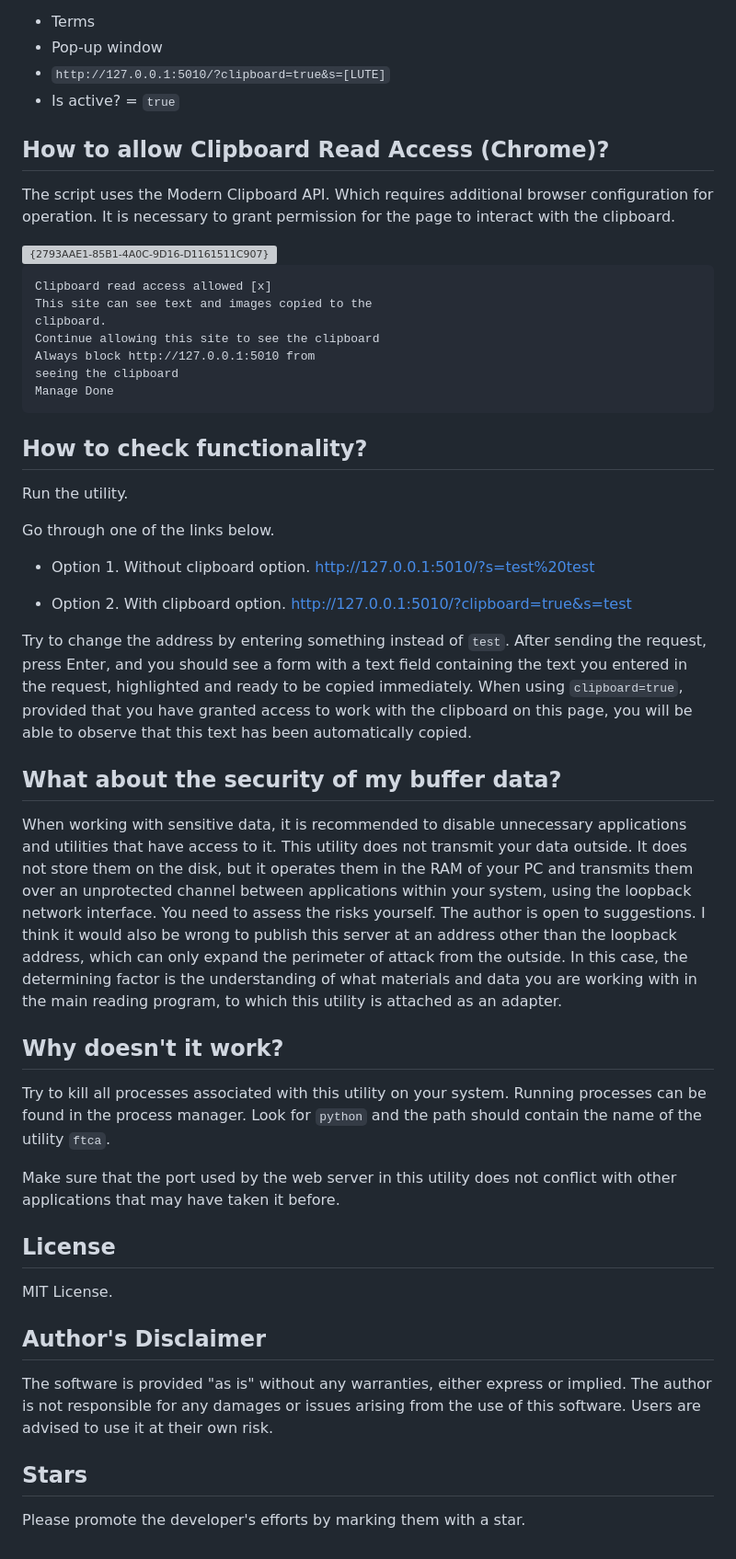
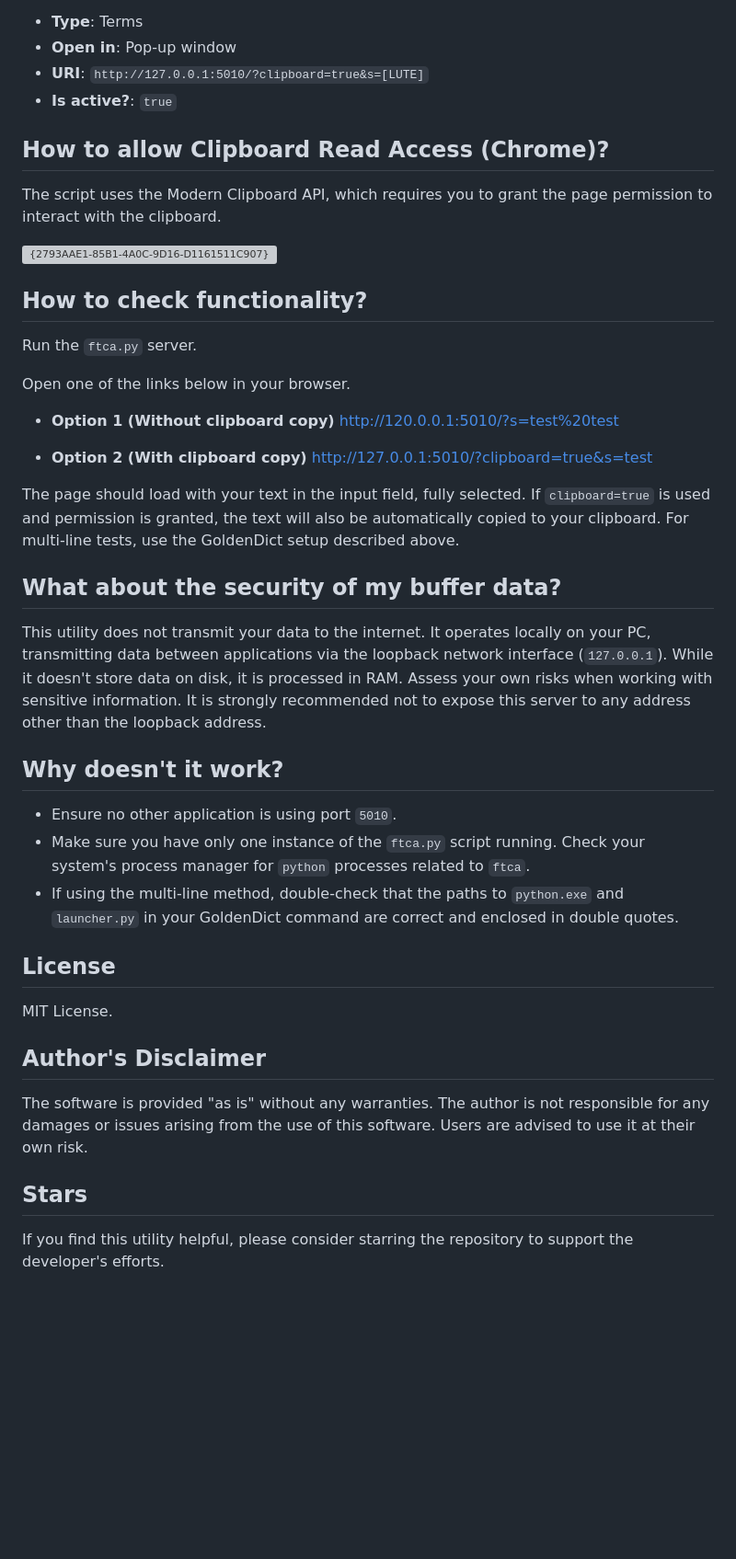
Before and after one commit to voothi/ftca, a Markdown page: README.md, the part around one of its changes. Shown at 92% size. Rendered like a GitHub page; blank space fills up the shorter version; grey boxes are pictures that could not be loaded.

Commit message:
docs: update README.md to enhance usage instructions for GoldenDict and clarify multi-line text handling

```diff
--- a/README.md
+++ b/README.md
@@ -114,55 +127,40 @@ Edit German
 Dictionaries — Add dictionary
-- Terms
-- Pop-up window
-- `http://127.0.0.1:5010/?clipboard=true&s=[LUTE]`
-- Is active? = `true`
+- **Type**: Terms
+- **Open in**: Pop-up window
+- **URI**: `http://127.0.0.1:5010/?clipboard=true&s=[LUTE]`
+- **Is active?**: `true`
 
 ## How to allow Clipboard Read Access (Chrome)?
-The script uses the Modern Clipboard API.
-Which requires additional browser configuration for operation.
-It is necessary to grant permission for the page to interact with the clipboard.
+The script uses the Modern Clipboard API, which requires you to grant the page permission to interact with the clipboard.
 
 <img width="407" alt="{2793AAE1-85B1-4A0C-9D16-D1161511C907}" src="https://github.com/user-attachments/assets/8b0186e3-1476-46c3-afa5-f80ebb59581a" />
 
-    Clipboard read access allowed [x]
-    This site can see text and images copied to the
-    clipboard.
-    Continue allowing this site to see the clipboard
-    Always block http://127.0.0.1:5010 from
-    seeing the clipboard
-    Manage Done
+## How to check functionality?
+Run the `ftca.py` server.
 
-## How to check functionality?
-Run the utility.
+Open one of the links below in your browser.
 
-Go through one of the links below.
+- **Option 1 (Without clipboard copy)**
+http://120.0.0.1:5010/?s=test%20test
 
-- Option 1. Without clipboard option.
-http://127.0.0.1:5010/?s=test%20test
-
-- Option 2. With clipboard option.
+- **Option 2 (With clipboard copy)**
 http://127.0.0.1:5010/?clipboard=true&s=test
 
-Try to change the address by entering something instead of `test`. After sending the request, press Enter, and you should see a form with a text field containing the text you entered in the request, highlighted and ready to be copied immediately. When using `clipboard=true`, provided that you have granted access to work with the clipboard on this page, you will be able to observe that this text has been automatically copied.
+The page should load with your text in the input field, fully selected. If `clipboard=true` is used and permission is granted, the text will also be automatically copied to your clipboard. For multi-line tests, use the GoldenDict setup described above.
 
 ## What about the security of my buffer data?
-When working with sensitive data, it is recommended to disable unnecessary applications and utilities that have access to it. This utility does not transmit your data outside. It does not store them on the disk, but it operates them in the RAM of your PC and transmits them over an unprotected channel between applications within your system, using the loopback network interface.
-You need to assess the risks yourself. The author is open to suggestions.
-I think it would also be wrong to publish this server at an address other than the loopback address, which can only expand the perimeter of attack from the outside.
-In this case, the determining factor is the understanding of what materials and data you are working with in the main reading program, to which this utility is attached as an adapter.
+This utility does not transmit your data to the internet. It operates locally on your PC, transmitting data between applications via the loopback network interface (`127.0.0.1`). While it doesn't store data on disk, it is processed in RAM. Assess your own risks when working with sensitive information. It is strongly recommended not to expose this server to any address other than the loopback address.
 
 ## Why doesn't it work?
-Try to kill all processes associated with this utility on your system.
-Running processes can be found in the process manager.
-Look for `python` and the path should contain the name of the utility `ftca`.
-
-Make sure that the port used by the web server in this utility does not conflict with other applications that may have taken it before.
+- Ensure no other application is using port `5010`.
+- Make sure you have only one instance of the `ftca.py` script running. Check your system's process manager for `python` processes related to `ftca`.
+- If using the multi-line method, double-check that the paths to `python.exe` and `launcher.py` in your GoldenDict command are correct and enclosed in double quotes.
 
 ## License
 MIT License.
 
 ## Author's Disclaimer
-The software is provided "as is" without any warranties, either express or implied. The author is not responsible for any damages or issues arising from the use of this software. Users are advised to use it at their own risk.
+The software is provided "as is" without any warranties. The author is not responsible for any damages or issues arising from the use of this software. Users are advised to use it at their own risk.
 
 ## Stars
-Please promote the developer's efforts by marking them with a star.
+If you find this utility helpful, please consider starring the repository to support the developer's efforts.
```
Also changed, not shown: other parts of README.md (+66 -53 lines).
